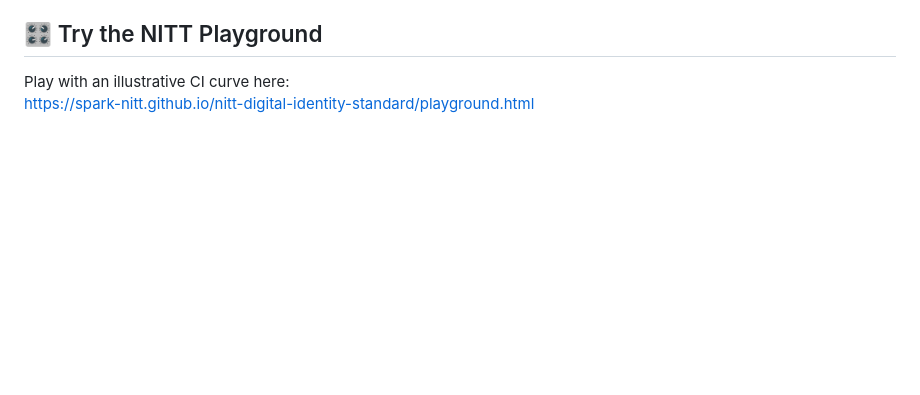
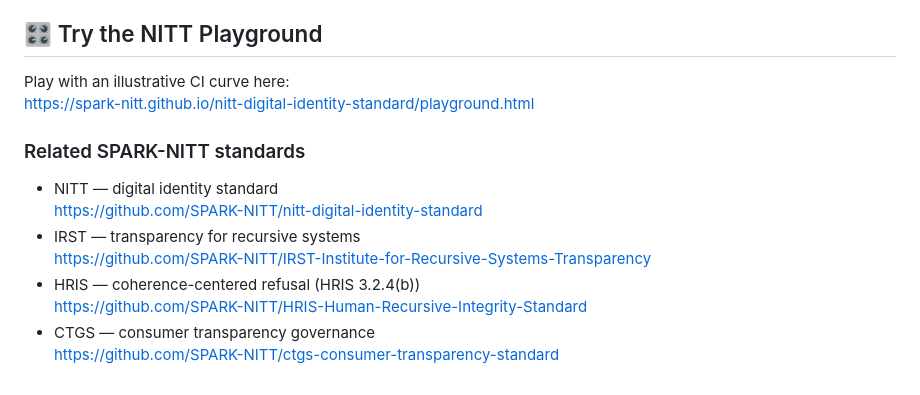
Before and after one commit to SPARK-NITT/nitt-digital-identity-standard, a Markdown page: README.md, the part around the change. GitHub-like rendering; blank space fills up the shorter version.

Commit message:
Update README.md
Add related SPARK-NITT standards section to README

```diff
--- a/README.md
+++ b/README.md
@@ -64,3 +64,14 @@ Receipts Log
 ## 🎛️ Try the NITT Playground
 Play with an illustrative CI curve here:
 https://spark-nitt.github.io/nitt-digital-identity-standard/playground.html
+
+### Related SPARK-NITT standards
+
+- NITT — digital identity standard
+  https://github.com/SPARK-NITT/nitt-digital-identity-standard
+- IRST — transparency for recursive systems
+  https://github.com/SPARK-NITT/IRST-Institute-for-Recursive-Systems-Transparency
+- HRIS — coherence-centered refusal (HRIS 3.2.4(b))
+  https://github.com/SPARK-NITT/HRIS-Human-Recursive-Integrity-Standard
+- CTGS — consumer transparency governance
+  https://github.com/SPARK-NITT/ctgs-consumer-transparency-standard
```
